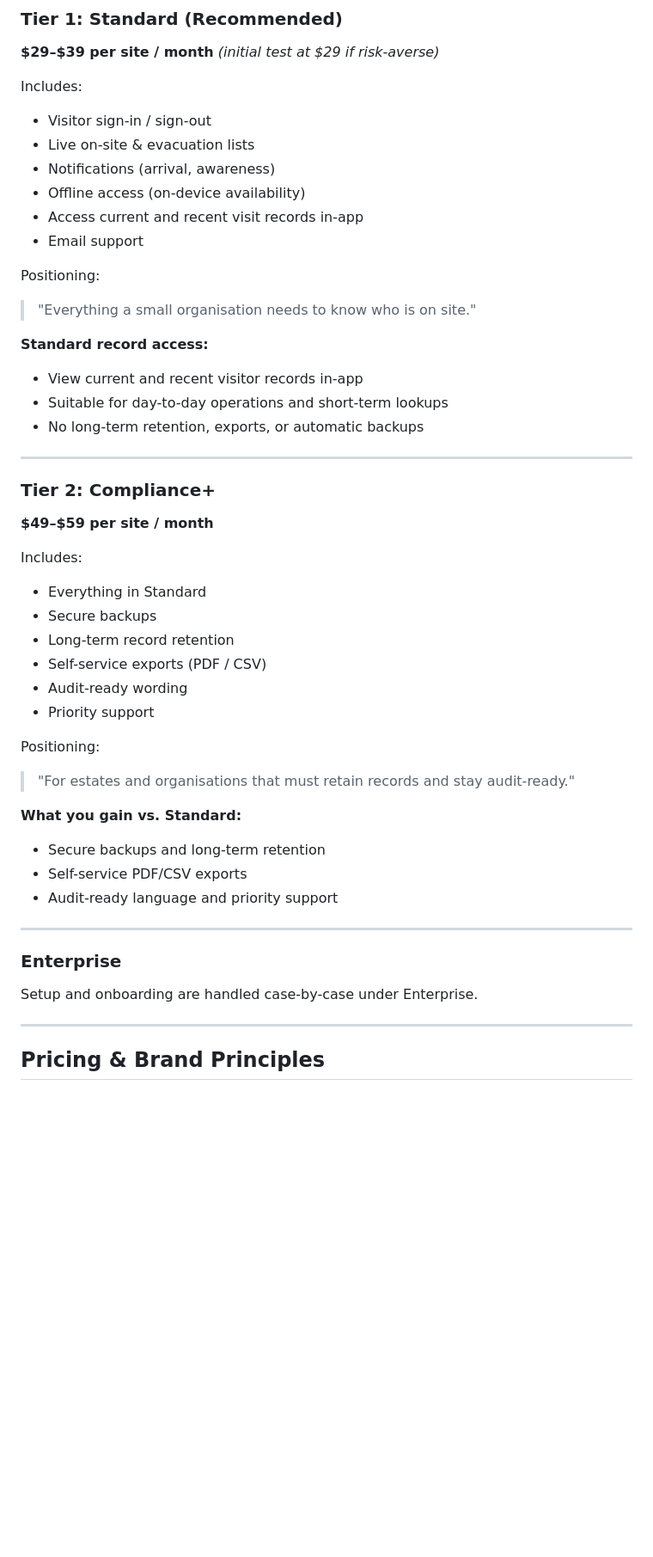
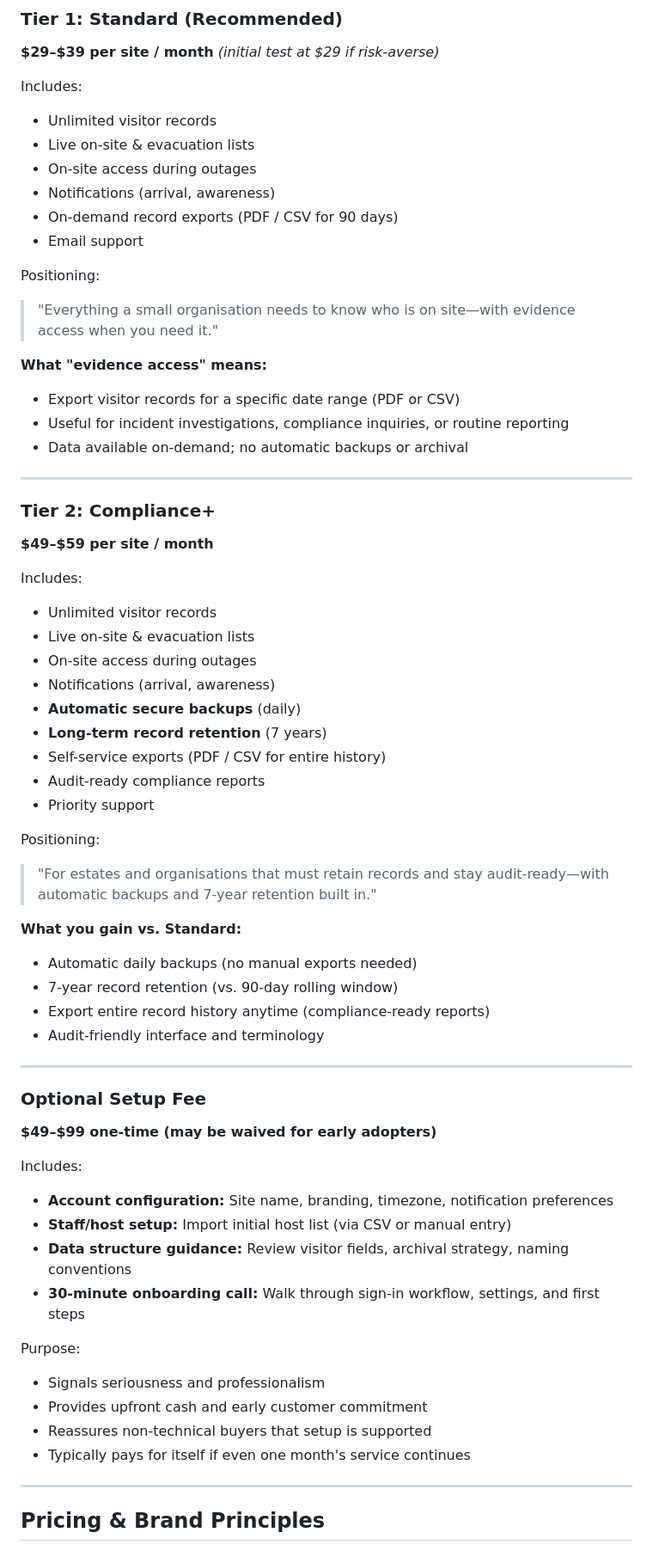
Before and after one commit to Mxgrig/floinvite, a Markdown page: PRICING_AND_POSITIONING.md, the part around the change. Shown at 86% size. Rendered like a GitHub page; blank space fills up the shorter version.

Commit message:
Restore pricing detail and setup fee copy

```diff
--- a/PRICING_AND_POSITIONING.md
+++ b/PRICING_AND_POSITIONING.md
@@ -93,21 +93,21 @@ Suggested wording:
 
 Includes:
 
-* Visitor sign-in / sign-out
+* Unlimited visitor records
 * Live on-site & evacuation lists
+* On-site access during outages
 * Notifications (arrival, awareness)
-* Offline access (on-device availability)
-* Access current and recent visit records in-app
+* On-demand record exports (PDF / CSV for 90 days)
 * Email support
 
 Positioning:
 
-> "Everything a small organisation needs to know who is on site."
+> "Everything a small organisation needs to know who is on site—with evidence access when you need it."
 
-**Standard record access:**
-* View current and recent visitor records in-app
-* Suitable for day-to-day operations and short-term lookups
-* No long-term retention, exports, or automatic backups
+**What "evidence access" means:**
+* Export visitor records for a specific date range (PDF or CSV)
+* Useful for incident investigations, compliance inquiries, or routine reporting
+* Data available on-demand; no automatic backups or archival
 
 ---
 
@@ -117,27 +117,45 @@ Positioning:
 
 Includes:
 
-* Everything in Standard
-* Secure backups
-* Long-term record retention
-* Self-service exports (PDF / CSV)
-* Audit-ready wording
+* Unlimited visitor records
+* Live on-site & evacuation lists
+* On-site access during outages
+* Notifications (arrival, awareness)
+* **Automatic secure backups** (daily)
+* **Long-term record retention** (7 years)
+* Self-service exports (PDF / CSV for entire history)
+* Audit-ready compliance reports
 * Priority support
 
 Positioning:
 
-> "For estates and organisations that must retain records and stay audit-ready."
+> "For estates and organisations that must retain records and stay audit-ready—with automatic backups and 7-year retention built in."
 
 **What you gain vs. Standard:**
-* Secure backups and long-term retention
-* Self-service PDF/CSV exports
-* Audit-ready language and priority support
+* Automatic daily backups (no manual exports needed)
+* 7-year record retention (vs. 90-day rolling window)
+* Export entire record history anytime (compliance-ready reports)
+* Audit-friendly interface and terminology
 
 ---
 
-### Enterprise
+### Optional Setup Fee
 
-Setup and onboarding are handled case-by-case under Enterprise.
+**$49–$99 one-time (may be waived for early adopters)**
+
+Includes:
+
+* **Account configuration:** Site name, branding, timezone, notification preferences
+* **Staff/host setup:** Import initial host list (via CSV or manual entry)
+* **Data structure guidance:** Review visitor fields, archival strategy, naming conventions
+* **30-minute onboarding call:** Walk through sign-in workflow, settings, and first steps
+
+Purpose:
+
+* Signals seriousness and professionalism
+* Provides upfront cash and early customer commitment
+* Reassures non-technical buyers that setup is supported
+* Typically pays for itself if even one month's service continues
 
 ---
 
```
